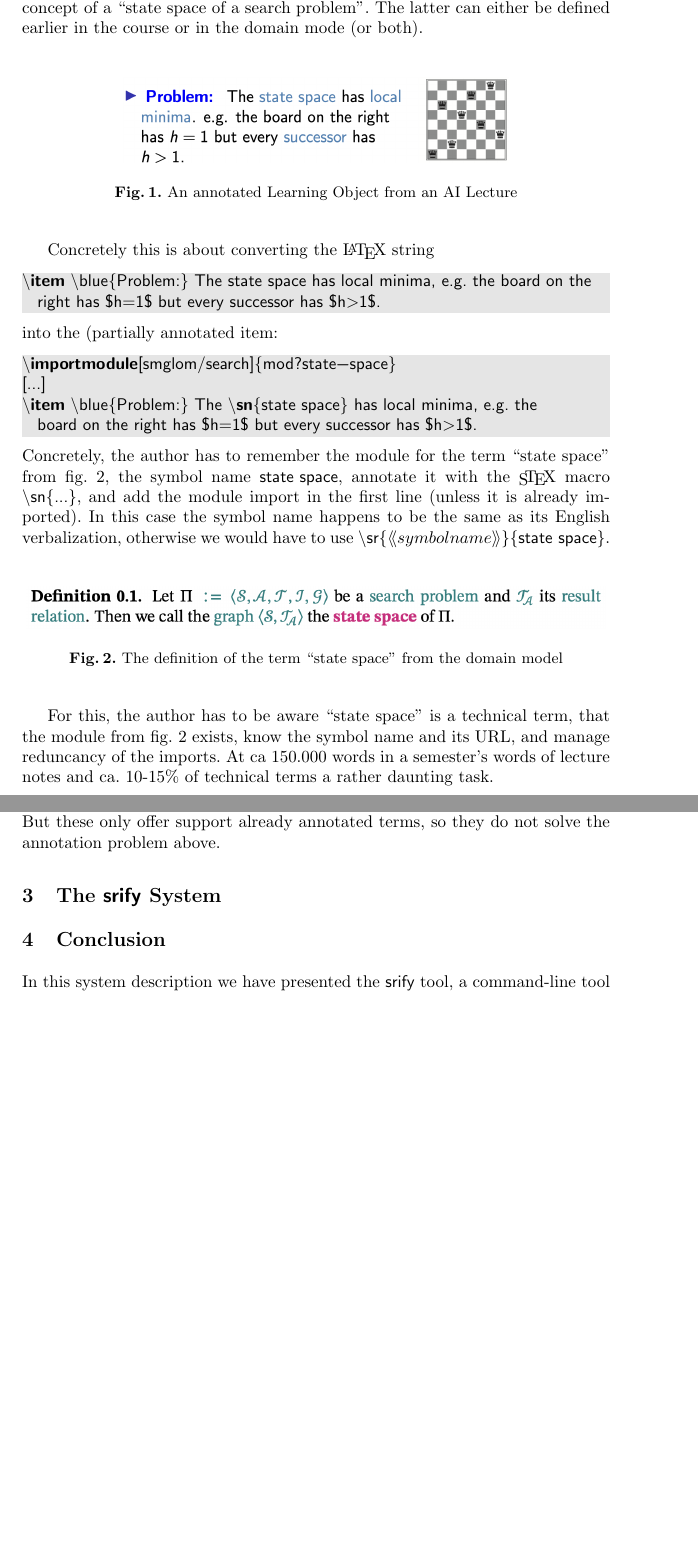
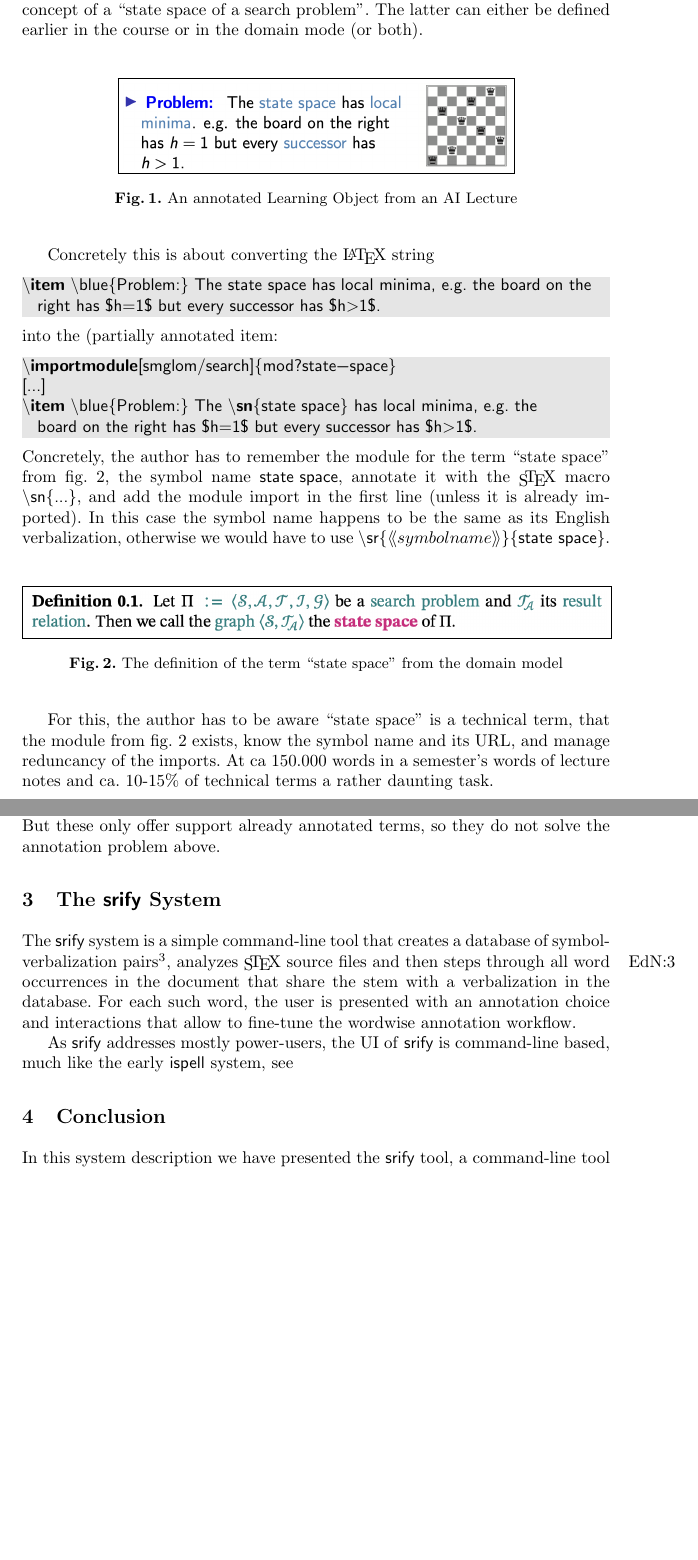
Before and after one commit to slatex/stextools, a LaTeX paper (doc/cicm25-sysdesc/sysdesc.tex): two parts of pages 2 and 3 of 3, joined at a grey line, cut so that both start at the same text, the shorter picture padded with empty space. Compiled offline with pdfLaTeX.

Commit message:
renaming

```diff
--- a/doc/sysdesc.tex
+++ b/doc/cicm25-sysdesc/sysdesc.tex
@@ -75,7 +75,7 @@ problem''. The latter can either be defined earlier in the course or in the doma
 (or both).
 
 \begin{figure}[ht]\centering
-  \includegraphics[width=8cm]{problem}
+  \fbox{\includegraphics[width=8cm]{../img/problem}}
   \caption{An annotated Learning Object from an AI Lecture}\label{fig:lo}
 \end{figure}
 
@@ -99,7 +99,7 @@ verbalization, otherwise we would have to use
 \lstinline[mathescape]|\sr{$\llangle symbol name\rrangle$}{state space}|.
 
 \begin{figure}[ht]\centering
-  \includegraphics[width=12cm]{state-space}
+  \fbox{\includegraphics[width=12cm]{../img/state-space}}
   \caption{The definition of the term ``state space'' from the domain model}\label{fig:state-space}
 \end{figure}
 
@@ -115,7 +115,15 @@ support already annotated terms, so they do not solve the annotation problem abo
 
 \section{The \srf System}
 
+The \srf system is a simple command-line tool that creates a database of
+symbol-verbalization pairs\ednote{explain that first}, analyzes \sTeX source files and
+then steps through all word occurrences in the document that share the stem with a
+verbalization in the database. For each such word, the user is presented with an
+annotation choice and interactions that allow to fine-tune the wordwise annotation
+workflow.
 
+As \srf addresses mostly power-users, the UI of \srf is command-line based, much like the
+early \textsf{ispell} system, see
 
 \section{Conclusion}
 
```
Also changed, not shown: doc/img/problem.png (renamed from doc/problem.png), doc/img/state-space.png (renamed from doc/state-space.png).
